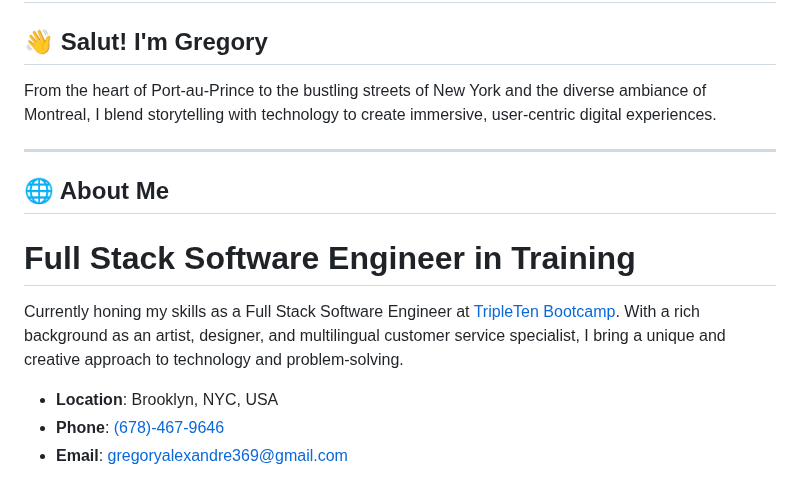
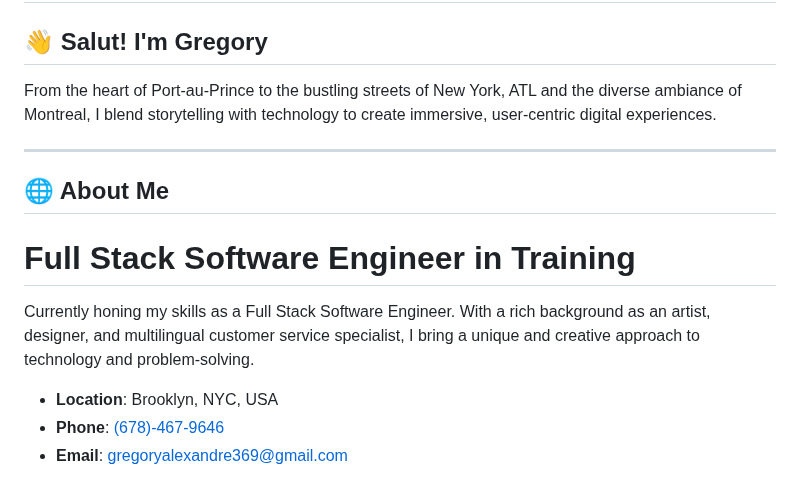
Before and after one commit to al-XLeMEsTRE/al-XLeMEsTRE, a Markdown page: README.md, the part around the change. GitHub-like rendering.

Commit message:
Update README.md
REMOVED SCHOOL

```diff
--- a/README.md
+++ b/README.md
@@ -6,7 +6,7 @@
 
 ## 👋 Salut! I'm Gregory
 
-From the heart of Port-au-Prince to the bustling streets of New York and the diverse ambiance of Montreal, I blend storytelling with technology to create immersive, user-centric digital experiences.
+From the heart of Port-au-Prince to the bustling streets of New York, ATL and the diverse ambiance of Montreal, I blend storytelling with technology to create immersive, user-centric digital experiences.
 
 ---
 
@@ -14,7 +14,7 @@ From the heart of Port-au-Prince to the bustling streets of New York and the div
 
 # Full Stack Software Engineer in Training
 
-Currently honing my skills as a Full Stack Software Engineer at [TripleTen Bootcamp](https://tripleten.com/). With a rich background as an artist, designer, and multilingual customer service specialist, I bring a unique and creative approach to technology and problem-solving.
+Currently honing my skills as a Full Stack Software Engineer. With a rich background as an artist, designer, and multilingual customer service specialist, I bring a unique and creative approach to technology and problem-solving.
 
 - **Location**: Brooklyn, NYC, USA
 - **Phone**: [(678)-467-9646](tel:+16784679646)
```
